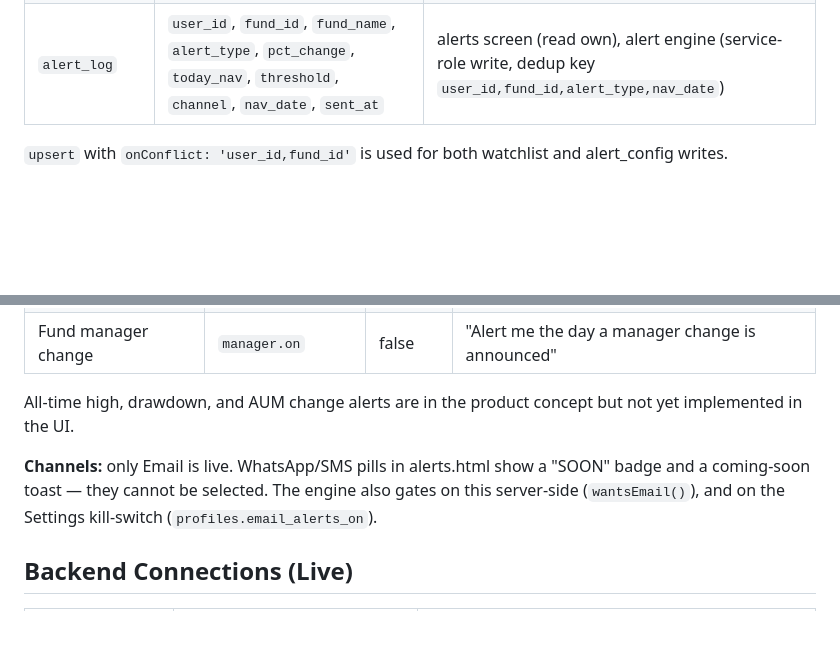
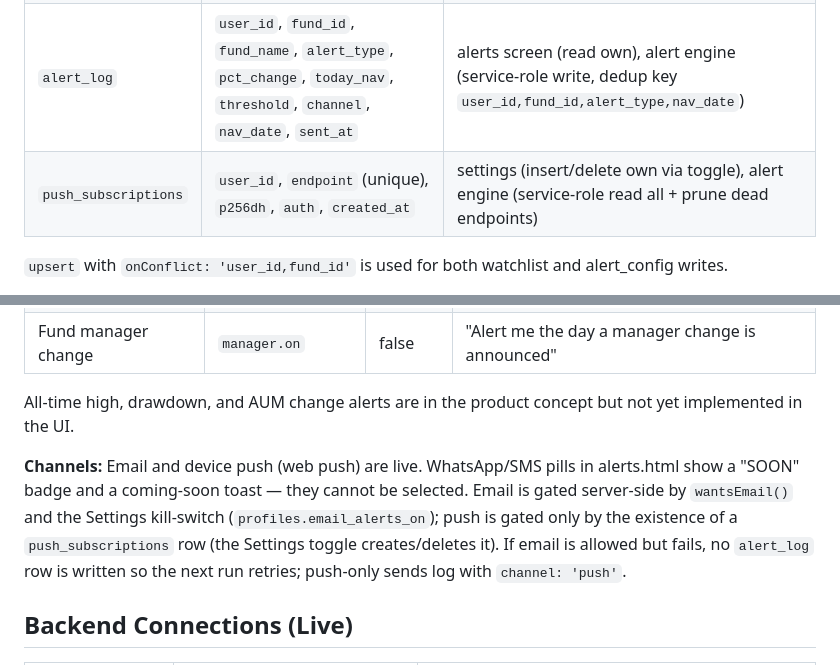
Before and after one commit to Madhavan1707/fundpulse, a Markdown page: CLAUDE.md, 2 parts joined by grey strips. Drawn GitHub-style; blank space fills up the shorter version.

```diff
--- a/CLAUDE.md
+++ b/CLAUDE.md
@@ -122,6 +127,7 @@ Inside `boot()`:
 | `profiles` | `id`, `full_name`, `email_alerts_on`, `default_drop_val`, `default_rise_val`, `whatsapp_number` | verified, profile, settings, alert engine |
 | `news` | `article_id`, `title`, `description`, `source_name`, `url`, `published_at`, `fund_tags` | feed (read), news-fetcher (service-role write) |
 | `alert_log` | `user_id`, `fund_id`, `fund_name`, `alert_type`, `pct_change`, `today_nav`, `threshold`, `channel`, `nav_date`, `sent_at` | alerts screen (read own), alert engine (service-role write, dedup key `user_id,fund_id,alert_type,nav_date`) |
+| `push_subscriptions` | `user_id`, `endpoint` (unique), `p256dh`, `auth`, `created_at` | settings (insert/delete own via toggle), alert engine (service-role read all + prune dead endpoints) |
 
 `upsert` with `onConflict: 'user_id,fund_id'` is used for both watchlist and alert_config writes.
 
@@ -193,7 +199,7 @@ When fetched back from Supabase, they are mapped: `{ id: r.fund_id, name: r.fund
 
 All-time high, drawdown, and AUM change alerts are in the product concept but not yet implemented in the UI.
 
-**Channels:** only Email is live. WhatsApp/SMS pills in alerts.html show a "SOON" badge and a coming-soon toast — they cannot be selected. The engine also gates on this server-side (`wantsEmail()`), and on the Settings kill-switch (`profiles.email_alerts_on`).
+**Channels:** Email and device push (web push) are live. WhatsApp/SMS pills in alerts.html show a "SOON" badge and a coming-soon toast — they cannot be selected. Email is gated server-side by `wantsEmail()` and the Settings kill-switch (`profiles.email_alerts_on`); push is gated only by the existence of a `push_subscriptions` row (the Settings toggle creates/deletes it). If email is allowed but fails, no `alert_log` row is written so the next run retries; push-only sends log with `channel: 'push'`.
 
 ## Backend Connections (Live)
 
```
Also changed, not shown: other parts of CLAUDE.md (+9 -4 lines).
